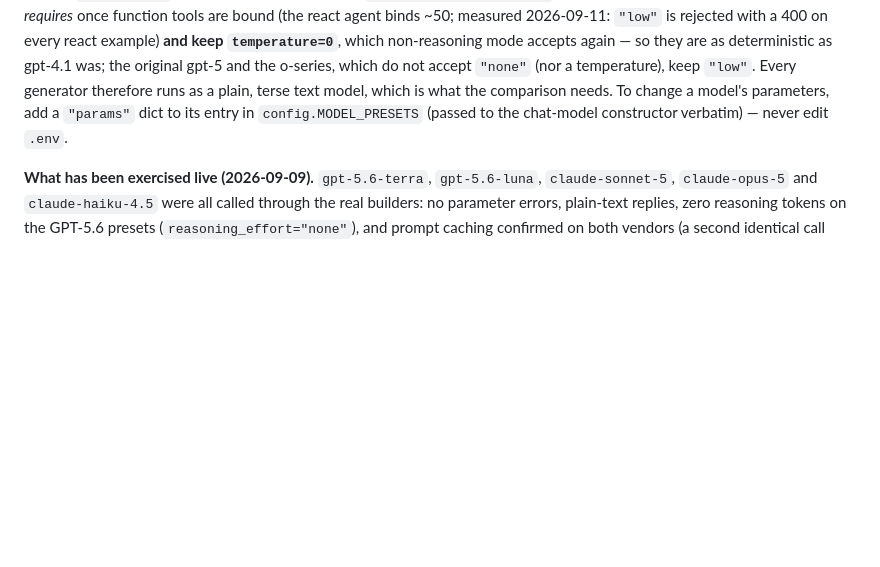
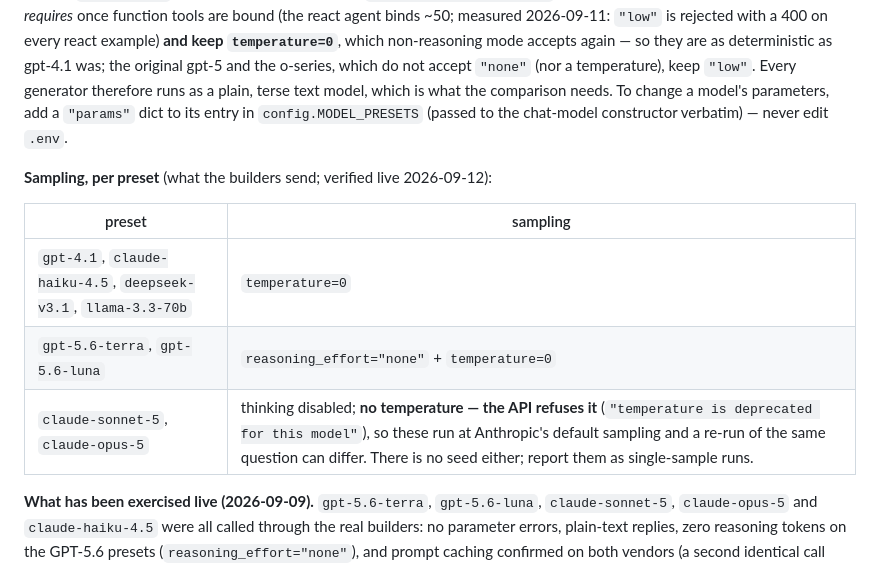
Before and after one commit to receive2/text2cypher_agent, a Markdown page: docs/RUNNING_EXPERIMENTS.md, the part around the change. Drawn GitHub-style; blank space fills up the shorter version.

Commit message:
docs: sampling per preset — Claude 5 refuses temperature (verified live), everything else runs at 0
Co-Authored-By: Claude Fable 5.1 <noreply@anthropic.com>

```diff
--- a/docs/RUNNING_EXPERIMENTS.md
+++ b/docs/RUNNING_EXPERIMENTS.md
@@ -320,6 +320,14 @@ needs. To change a model's
 parameters, add a `"params"` dict to its entry in `config.MODEL_PRESETS`
 (passed to the chat-model constructor verbatim) — never edit `.env`.
 
+**Sampling, per preset** (what the builders send; verified live 2026-09-12):
+
+| preset | sampling |
+|---|---|
+| `gpt-4.1`, `claude-haiku-4.5`, `deepseek-v3.1`, `llama-3.3-70b` | `temperature=0` |
+| `gpt-5.6-terra`, `gpt-5.6-luna` | `reasoning_effort="none"` + `temperature=0` |
+| `claude-sonnet-5`, `claude-opus-5` | thinking disabled; **no temperature — the API refuses it** (`"temperature is deprecated for this model"`), so these run at Anthropic's default sampling and a re-run of the same question can differ. There is no seed either; report them as single-sample runs. |
+
 **What has been exercised live (2026-09-09).** `gpt-5.6-terra`,
 `gpt-5.6-luna`, `claude-sonnet-5`, `claude-opus-5` and `claude-haiku-4.5` were
 all called through the real builders: no parameter errors, plain-text replies,
```
